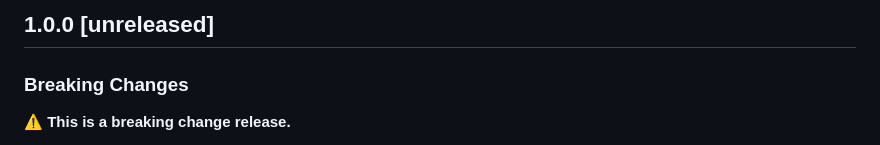
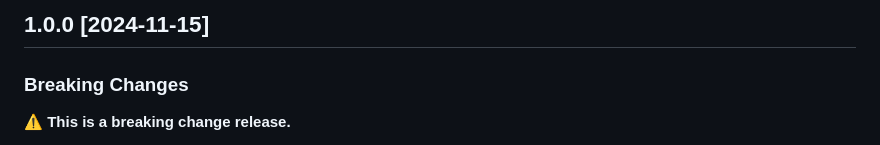
Before and after one commit to InfluxCommunity/influxdb3-go, a Markdown page: CHANGELOG.md, the part around the change. Drawn GitHub-style.

Commit message:
chore(release): release version 1.0.0 [skip ci]

```diff
--- a/CHANGELOG.md
+++ b/CHANGELOG.md
@@ -1,4 +1,4 @@
-## 1.0.0 [unreleased]
+## 1.0.0 [2024-11-15]
 
 ### Breaking Changes
 
```
